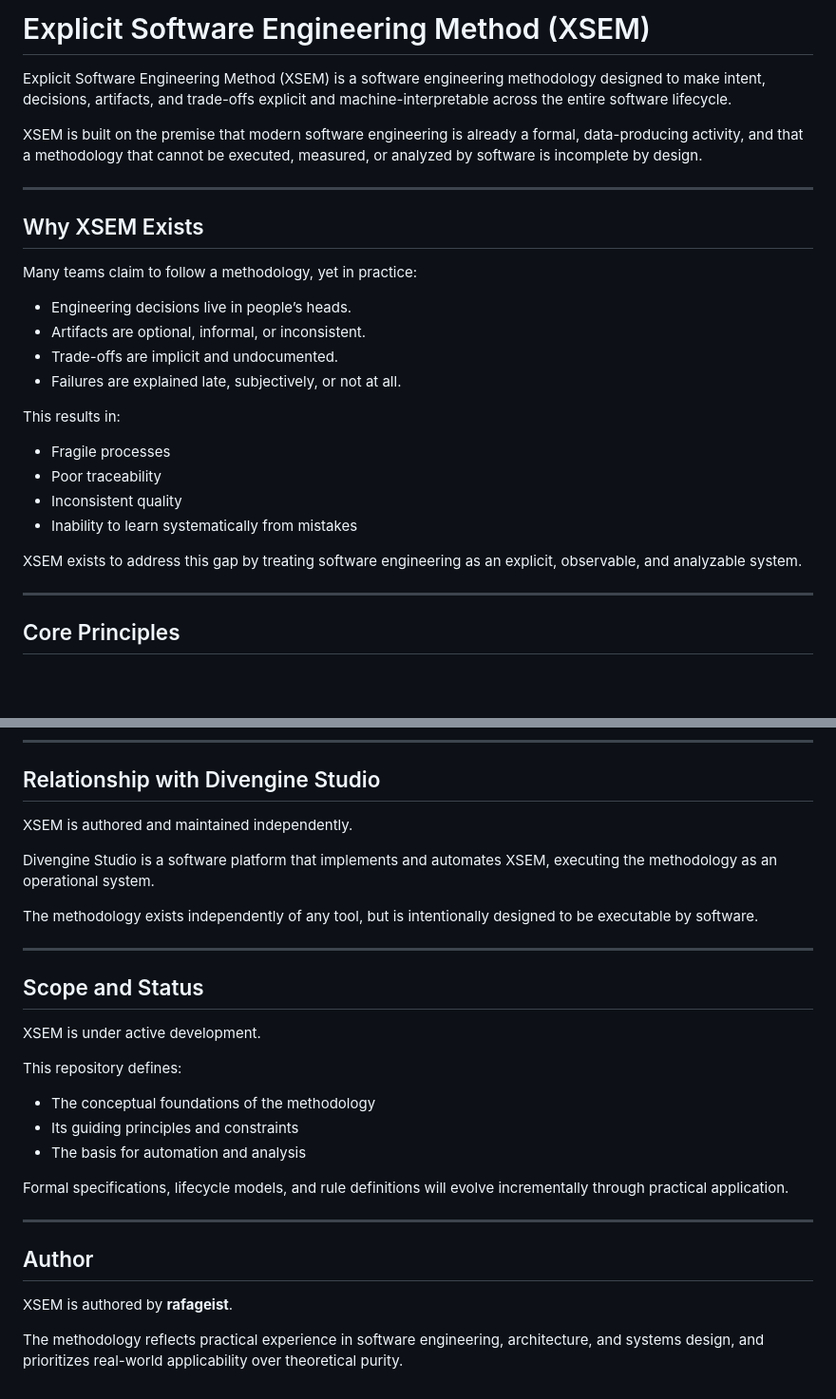
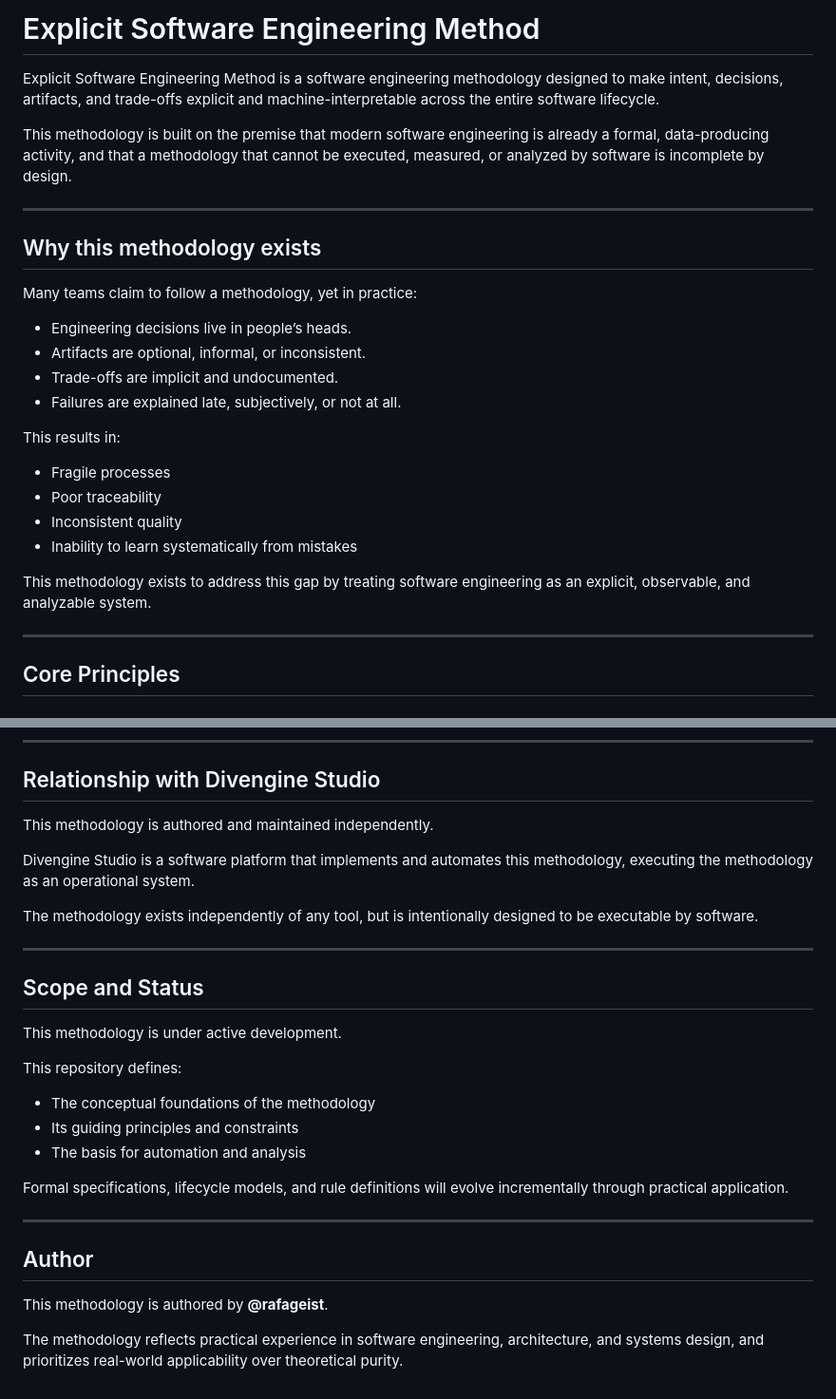
Before and after one commit to rafageist/explicit-software-engineering-method, a Markdown page: README.md, 2 parts joined by grey strips. Shown at 95% size. Drawn GitHub-style; blank space fills up the shorter version.

Commit message:
Refactor README for terminology consistency
Updated the README to remove 'XSEM' acronym and replace it with 'this methodology' for consistency.

```diff
--- a/README.md
+++ b/README.md
@@ -1,16 +1,16 @@
-# Explicit Software Engineering Method (XSEM)
+# Explicit Software Engineering Method
 
-Explicit Software Engineering Method (XSEM) is a software engineering methodology
+Explicit Software Engineering Method is a software engineering methodology
 designed to make intent, decisions, artifacts, and trade-offs explicit and
 machine-interpretable across the entire software lifecycle.
 
-XSEM is built on the premise that modern software engineering is already a
+This methodology is built on the premise that modern software engineering is already a
 formal, data-producing activity, and that a methodology that cannot be executed,
 measured, or analyzed by software is incomplete by design.
 
 ---
 
-## Why XSEM Exists
+## Why this methodology exists
 
 Many teams claim to follow a methodology, yet in practice:
 
@@ -25,7 +25,7 @@ This results in:
 - Inconsistent quality
 - Inability to learn systematically from mistakes
 
-XSEM exists to address this gap by treating software engineering as an explicit,
+This methodology exists to address this gap by treating software engineering as an explicit,
 observable, and analyzable system.
 
 ---
@@ -99,9 +99,9 @@ Traceability enables:
 
 ## Relationship with Divengine Studio
 
-XSEM is authored and maintained independently.
+This methodology is authored and maintained independently.
 
-Divengine Studio is a software platform that implements and automates XSEM,
+Divengine Studio is a software platform that implements and automates this methodology,
 executing the methodology as an operational system.
 
 The methodology exists independently of any tool, but is intentionally designed
@@ -111,7 +111,7 @@ to be executable by software.
 
 ## Scope and Status
 
-XSEM is under active development.
+This methodology is under active development.
 
 This repository defines:
 - The conceptual foundations of the methodology
@@ -125,7 +125,7 @@ incrementally through practical application.
 
 ## Author
 
-XSEM is authored by **rafageist**.
+This methodology is authored by **@rafageist**.
 
 The methodology reflects practical experience in software engineering,
 architecture, and systems design, and prioritizes real-world applicability
```
Also changed, not shown: other parts of README.md (+3 -3 lines).
